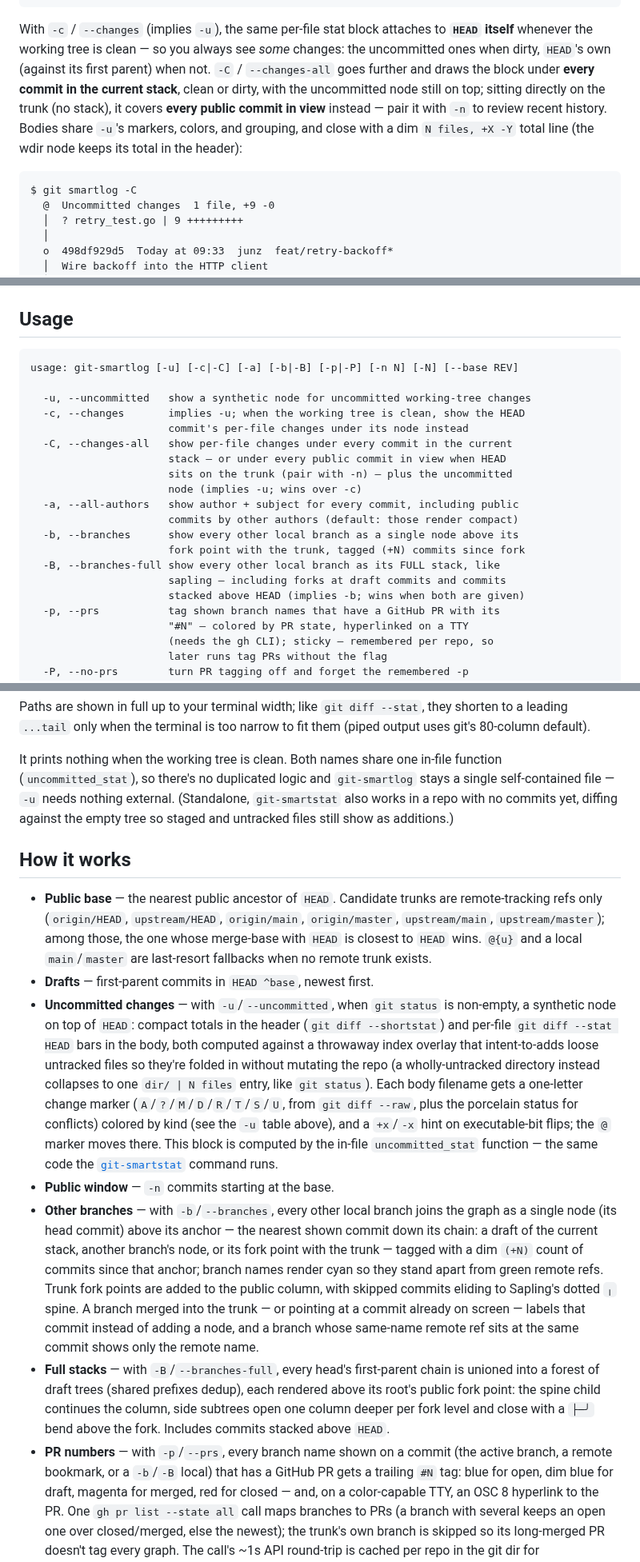
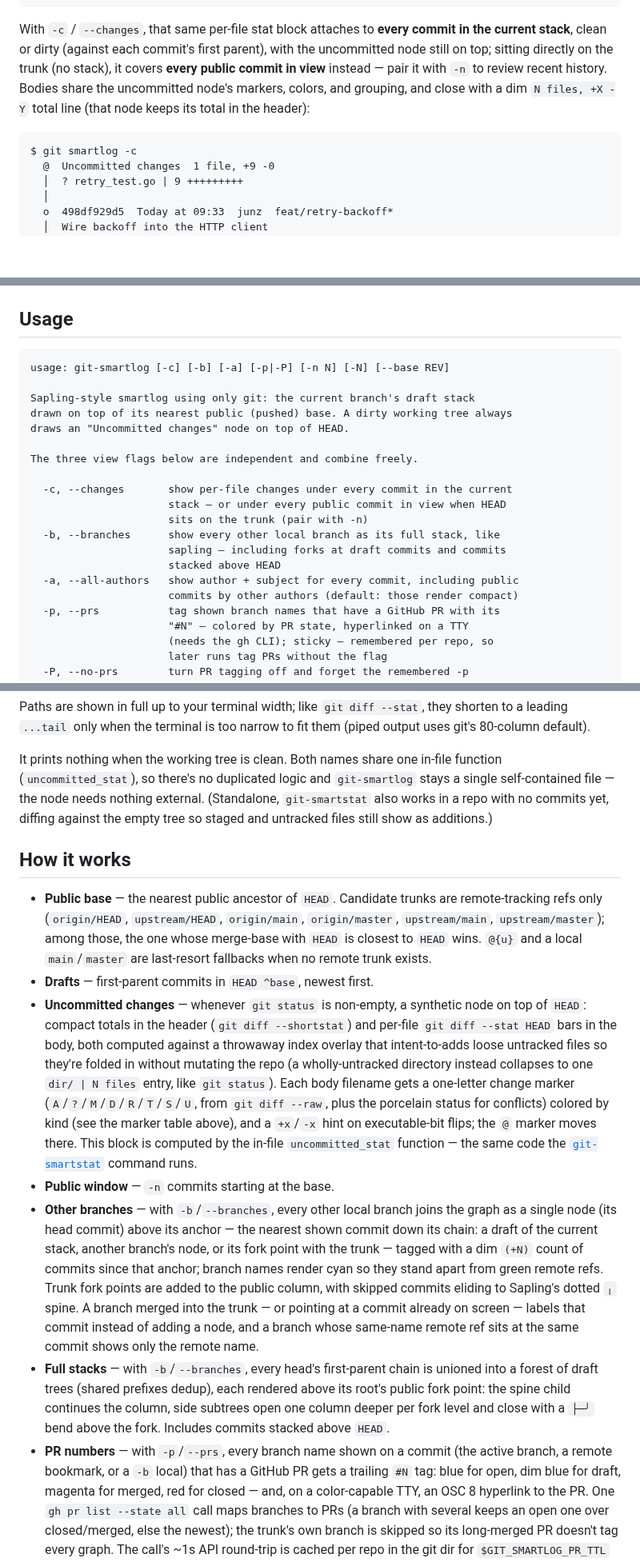
Before and after one commit to junzh0u/git-smartlog, a Markdown page: README.md, 3 parts joined by grey strips. Shown at 80% size. Rendered like a GitHub page; blank space fills up the shorter version.

````diff
--- a/README.md
+++ b/README.md
@@ -150,18 +151,16 @@ o  a21fc72b55  Tuesday at 09:47
 ~
 ```
 
-With `-c` / `--changes` (implies `-u`), the same per-file stat block attaches to
-**`HEAD` itself** whenever the working tree is clean — so you always see *some*
-changes: the uncommitted ones when dirty, `HEAD`'s own (against its first parent)
-when not. `-C` / `--changes-all` goes further and draws the block under **every
-commit in the current stack**, clean or dirty, with the uncommitted node still on
-top; sitting directly on the trunk (no stack), it covers **every public commit in
-view** instead — pair it with `-n` to review recent history. Bodies share `-u`'s
-markers, colors, and grouping, and close with a dim
-`N files, +X -Y` total line (the wdir node keeps its total in the header):
+With `-c` / `--changes`, that same per-file stat block attaches to **every commit
+in the current stack**, clean or dirty (against each commit's first parent), with
+the uncommitted node still on top; sitting directly on the trunk (no stack), it
+covers **every public commit in view** instead — pair it with `-n` to review
+recent history. Bodies share the uncommitted node's markers, colors, and
+grouping, and close with a dim `N files, +X -Y` total line (that node keeps its
+total in the header):
 
 ```text
-$ git smartlog -C
+$ git smartlog -c
   @  Uncommitted changes  1 file, +9 -0
   │  ? retry_test.go | 9 +++++++++
   │
@@ -391,22 +332,22 @@ zstyle ':completion:*:*:git:*' user-commands \
 ## Usage
 
 ```
-usage: git-smartlog [-u] [-c|-C] [-a] [-b|-B] [-p|-P] [-n N] [-N] [--base REV]
+usage: git-smartlog [-c] [-b] [-a] [-p|-P] [-n N] [-N] [--base REV]
 
-  -u, --uncommitted   show a synthetic node for uncommitted working-tree changes
-  -c, --changes       implies -u; when the working tree is clean, show the HEAD
-                      commit's per-file changes under its node instead
-  -C, --changes-all   show per-file changes under every commit in the current
+Sapling-style smartlog using only git: the current branch's draft stack
+drawn on top of its nearest public (pushed) base. A dirty working tree always
+draws an "Uncommitted changes" node on top of HEAD.
+
+The three view flags below are independent and combine freely.
+
+  -c, --changes       show per-file changes under every commit in the current
                       stack — or under every public commit in view when HEAD
-                      sits on the trunk (pair with -n) — plus the uncommitted
-                      node (implies -u; wins over -c)
+                      sits on the trunk (pair with -n)
+  -b, --branches      show every other local branch as its full stack, like
+                      sapling — including forks at draft commits and commits
+                      stacked above HEAD
   -a, --all-authors   show author + subject for every commit, including public
                       commits by other authors (default: those render compact)
-  -b, --branches      show every other local branch as a single node above its
-                      fork point with the trunk, tagged (+N) commits since fork
-  -B, --branches-full show every other local branch as its FULL stack, like
-                      sapling — including forks at draft commits and commits
-                      stacked above HEAD (implies -b; wins when both are given)
   -p, --prs           tag shown branch names that have a GitHub PR with its
                       "#N" — colored by PR state, hyperlinked on a TTY
                       (needs the gh CLI); sticky — remembered per repo, so
@@ -485,7 +426,7 @@ shorten to a leading `...tail` only when the terminal is too narrow to fit them
 
 It prints nothing when the working tree is clean. Both names share one in-file
 function (`uncommitted_stat`), so there's no duplicated logic and `git-smartlog`
-stays a single self-contained file — `-u` needs nothing external. (Standalone,
+stays a single self-contained file — the node needs nothing external. (Standalone,
 `git-smartstat` also works in a repo with no commits yet, diffing against the
 empty tree so staged and untracked files still show as additions.)
 
@@ -497,15 +438,15 @@ empty tree so staged and untracked files still show as additions.)
   merge-base with `HEAD` is closest to `HEAD` wins. `@{u}` and a local
   `main`/`master` are last-resort fallbacks when no remote trunk exists.
 - **Drafts** — first-parent commits in `HEAD ^base`, newest first.
-- **Uncommitted changes** — with `-u`/`--uncommitted`, when `git status` is
-  non-empty, a synthetic node on top of `HEAD`: compact totals in the header
+- **Uncommitted changes** — whenever `git status` is non-empty, a synthetic
+  node on top of `HEAD`: compact totals in the header
   (`git diff --shortstat`) and per-file `git diff --stat HEAD` bars in the body,
   both computed against a throwaway index overlay that intent-to-adds loose
   untracked files so they're folded in without mutating the repo (a wholly-untracked
   directory instead collapses to one `dir/ | N files` entry, like `git status`).
   Each body filename gets a
   one-letter change marker (`A`/`?`/`M`/`D`/`R`/`T`/`S`/`U`, from `git diff --raw`,
-  plus the porcelain status for conflicts) colored by kind (see the `-u` table
+  plus the porcelain status for conflicts) colored by kind (see the marker table
   above), and a `+x`/`-x` hint on executable-bit flips; the `@`
   marker moves there. This block is computed by the in-file `uncommitted_stat`
   function — the same code the [`git-smartstat`](#git-smartstat) command runs.
@@ -521,13 +462,13 @@ empty tree so staged and untracked files still show as additions.)
   branch merged into the trunk — or pointing at a commit already on screen —
   labels that commit instead of adding a node, and a branch whose same-name
   remote ref sits at the same commit shows only the remote name.
-- **Full stacks** — with `-B`/`--branches-full`, every head's first-parent chain
+- **Full stacks** — with `-b`/`--branches`, every head's first-parent chain
   is unioned into a forest of draft trees (shared prefixes dedup), each rendered
   above its root's public fork point: the spine child continues the column, side
   subtrees open one column deeper per fork level and close with a `├─╯` bend
   above the fork. Includes commits stacked above `HEAD`.
 - **PR numbers** — with `-p`/`--prs`, every branch name shown on a commit (the
-  active branch, a remote bookmark, or a `-b`/`-B` local) that has a GitHub PR
+  active branch, a remote bookmark, or a `-b` local) that has a GitHub PR
   gets a trailing `#N` tag: blue for open, dim blue for draft, magenta for
   merged, red for closed — and, on a color-capable TTY, an OSC 8 hyperlink to
   the PR. One `gh pr list --state all` call maps branches to PRs (a branch with
````
Also changed, not shown: other parts of README.md (+55 -115 lines), screenshots/cover.png, 4 other files.
